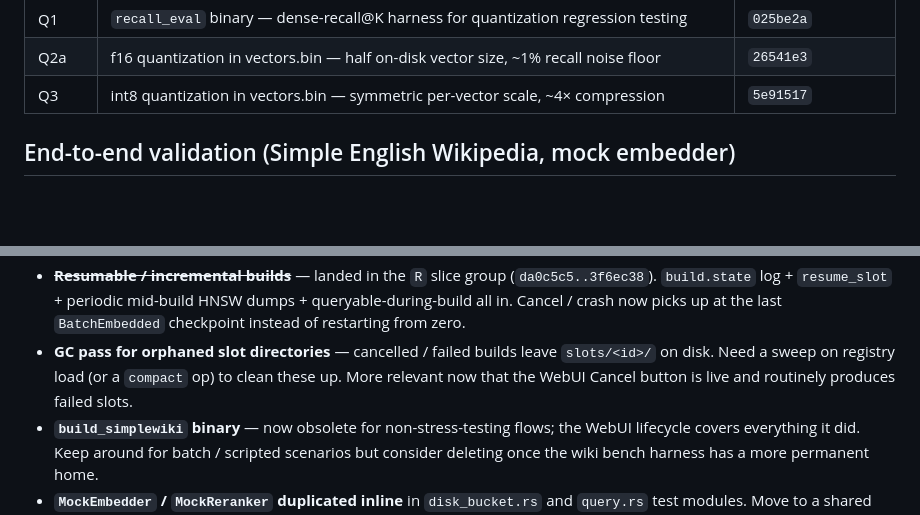
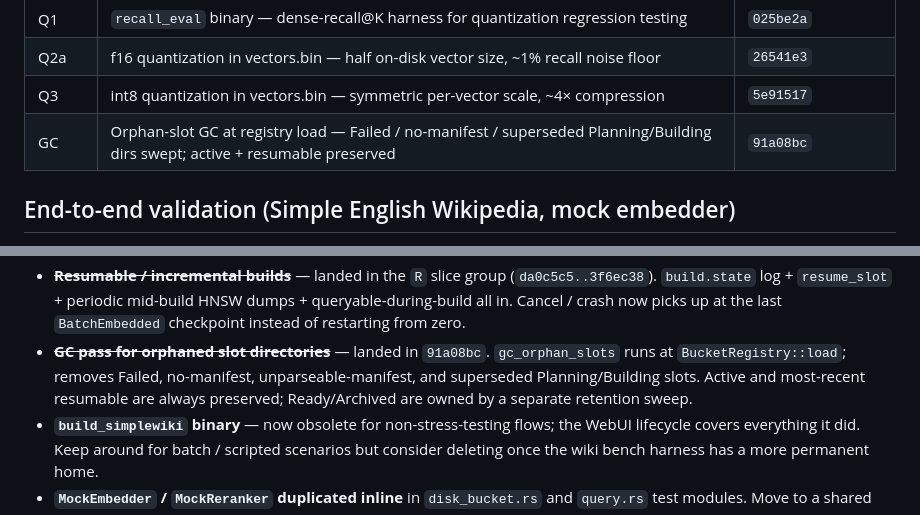
Before and after one commit to computer-whisperer/whisper-agent, a Markdown page: docs/progress_knowledge_db.md, 2 parts joined by grey strips. GitHub-like rendering; blank space fills up the shorter version.

Commit message:
docs(knowledge): GC slice in progress tracker, dangling row crossed off
Co-Authored-By: Claude Opus 4.7 (1M context) <noreply@anthropic.com>

```diff
--- a/docs/progress_knowledge_db.md
+++ b/docs/progress_knowledge_db.md
@@ -46,6 +46,7 @@ Last updated: **2026-04-27**.
 | Q1  | `recall_eval` binary — dense-recall@K harness for quantization regression testing | `025be2a` |
 | Q2a | f16 quantization in vectors.bin — half on-disk vector size, ~1% recall noise floor | `26541e3` |
 | Q3  | int8 quantization in vectors.bin — symmetric per-vector scale, ~4× compression | `5e91517` |
+| GC  | Orphan-slot GC at registry load — Failed / no-manifest / superseded Planning/Building dirs swept; active + resumable preserved | `91a08bc` |
 
 ## End-to-end validation (Simple English Wikipedia, mock embedder)
 
@@ -192,10 +193,12 @@ chronological — order may shuffle as the dataset reveals what hurts.
   periodic mid-build HNSW dumps + queryable-during-build all in.
   Cancel / crash now picks up at the last `BatchEmbedded` checkpoint
   instead of restarting from zero.
-- **GC pass for orphaned slot directories** — cancelled / failed builds
-  leave `slots/<id>/` on disk. Need a sweep on registry load (or a
-  `compact` op) to clean these up. More relevant now that the WebUI
-  Cancel button is live and routinely produces failed slots.
+- ~~**GC pass for orphaned slot directories**~~ — landed in `91a08bc`.
+  `gc_orphan_slots` runs at `BucketRegistry::load`; removes Failed,
+  no-manifest, unparseable-manifest, and superseded
+  Planning/Building slots. Active and most-recent resumable are
+  always preserved; Ready/Archived are owned by a separate retention
+  sweep.
 - **`build_simplewiki` binary** — now obsolete for non-stress-testing
   flows; the WebUI lifecycle covers everything it did. Keep around
   for batch / scripted scenarios but consider deleting once the wiki
```
